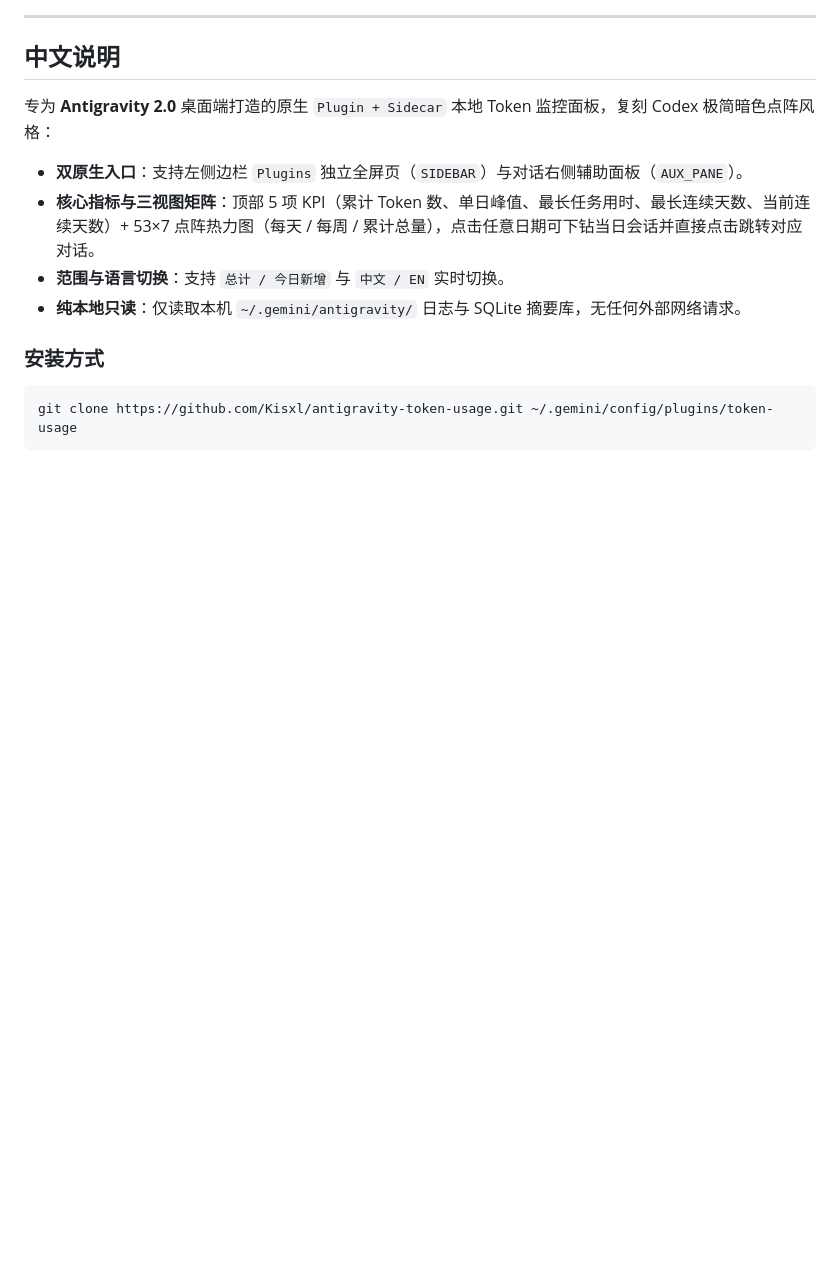
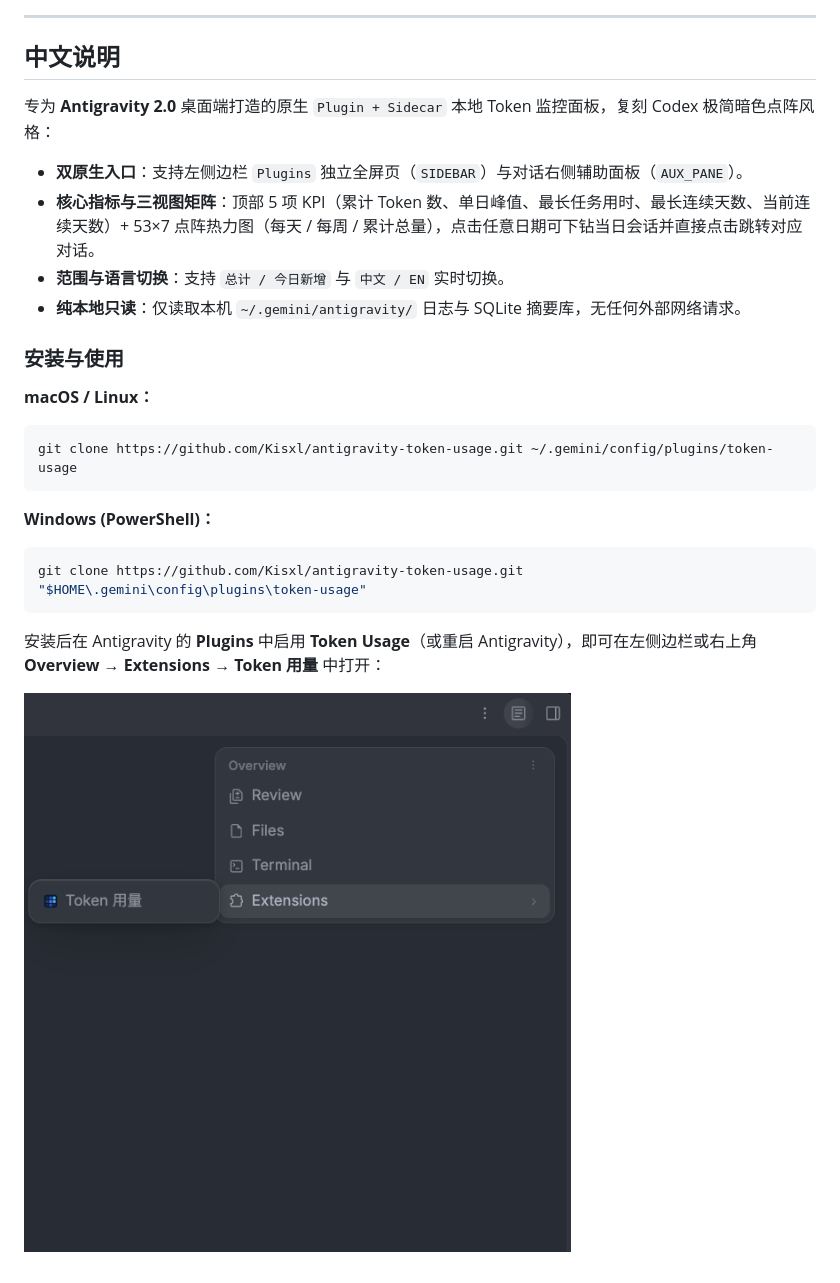
Before and after one commit to Kisxl/antigravity-token-usage, a Markdown page: README.md, the part around one of its changes. Drawn GitHub-style; pictures changed too: assets/usage-guide.png (added); blank space fills up the shorter version.

````diff
--- a/README.md
+++ b/README.md
@@ -45,8 +53,18 @@ Then open **Plugins** in Antigravity (or restart Antigravity) to enable **Token
 - **范围与语言切换**：支持 `总计 / 今日新增` 与 `中文 / EN` 实时切换。
 - **纯本地只读**：仅读取本机 `~/.gemini/antigravity/` 日志与 SQLite 摘要库，无任何外部网络请求。
 
-### 安装方式
+### 安装与使用
 
+**macOS / Linux：**
 ```bash
 git clone https://github.com/Kisxl/antigravity-token-usage.git ~/.gemini/config/plugins/token-usage
 ```
+
+**Windows (PowerShell)：**
+```powershell
+git clone https://github.com/Kisxl/antigravity-token-usage.git "$HOME\.gemini\config\plugins\token-usage"
+```
+
+安装后在 Antigravity 的 **Plugins** 中启用 **Token Usage**（或重启 Antigravity），即可在左侧边栏或右上角 **Overview → Extensions → Token 用量** 中打开：
+
+![打开方式指引](assets/usage-guide.png)
````
Also changed, not shown: other parts of README.md (+10 -2 lines).
